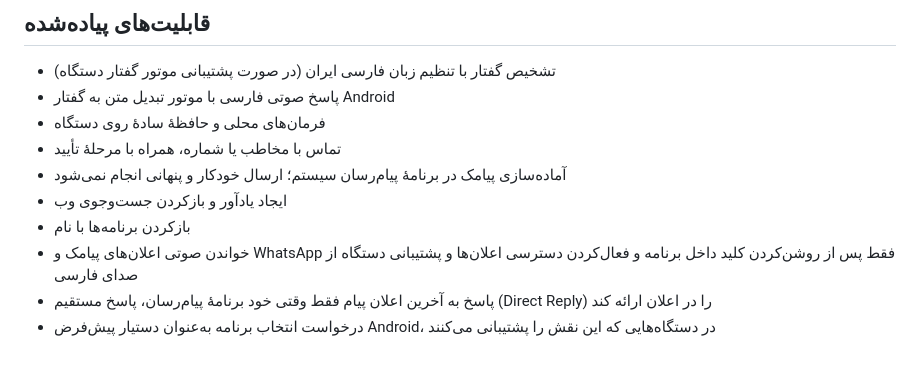
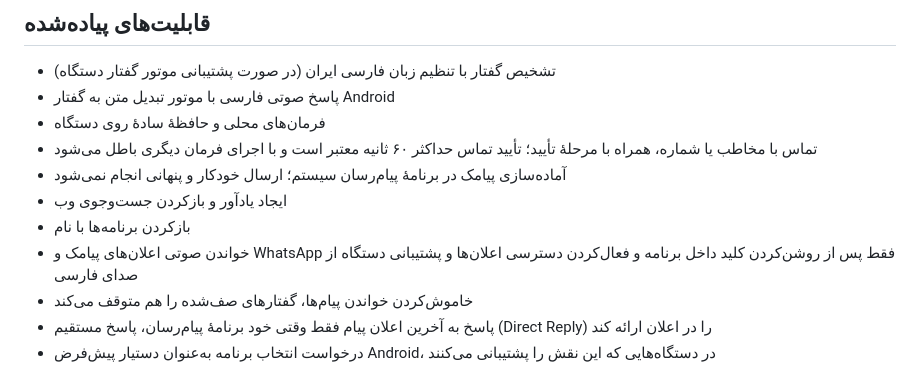
Before and after one commit to afghanekhpelwakcrushplant-droid/Persian-Agent-iOS, a Markdown page: android/README.md, the part around the change. Rendered like a GitHub page.

Commit message:
Document safety fixes and accurate Android limitations

```diff
--- a/android/README.md
+++ b/android/README.md
@@ -6,11 +6,12 @@
 - تشخیص گفتار با تنظیم زبان فارسی ایران (در صورت پشتیبانی موتور گفتار دستگاه)
 - پاسخ صوتی فارسی با موتور تبدیل متن به گفتار Android
 - فرمان‌های محلی و حافظهٔ سادهٔ روی دستگاه
-- تماس با مخاطب یا شماره، همراه با مرحلهٔ تأیید
+- تماس با مخاطب یا شماره، همراه با مرحلهٔ تأیید؛ تأیید تماس حداکثر ۶۰ ثانیه معتبر است و با اجرای فرمان دیگری باطل می‌شود
 - آماده‌سازی پیامک در برنامهٔ پیام‌رسان سیستم؛ ارسال خودکار و پنهانی انجام نمی‌شود
 - ایجاد یادآور و بازکردن جست‌وجوی وب
 - بازکردن برنامه‌ها با نام
 - خواندن صوتی اعلان‌های پیامک و WhatsApp فقط پس از روشن‌کردن کلید داخل برنامه و فعال‌کردن دسترسی اعلان‌ها و پشتیبانی دستگاه از صدای فارسی
+- خاموش‌کردن خواندن پیام‌ها، گفتارهای صف‌شده را هم متوقف می‌کند
 - پاسخ به آخرین اعلان پیام فقط وقتی خود برنامهٔ پیام‌رسان، پاسخ مستقیم (Direct Reply) را در اعلان ارائه کند
 - درخواست انتخاب برنامه به‌عنوان دستیار پیش‌فرض Android، در دستگاه‌هایی که این نقش را پشتیبانی می‌کنند
 
```
